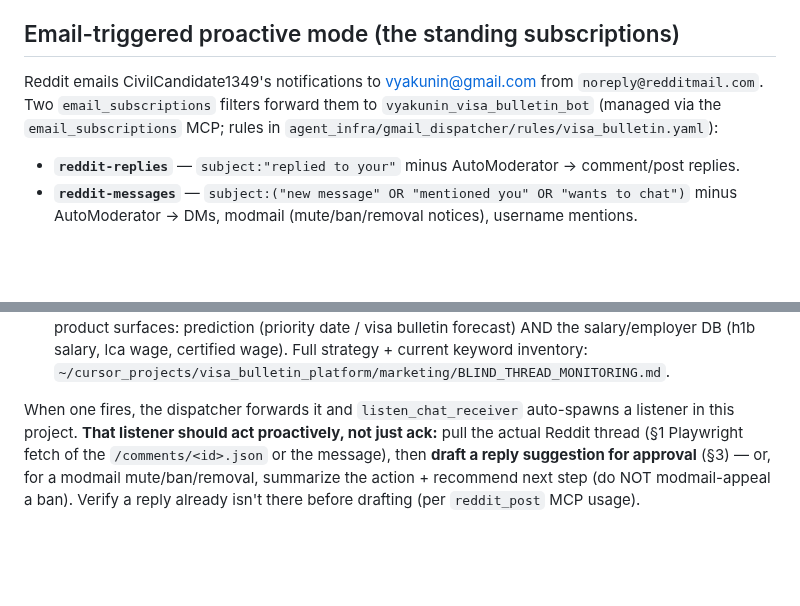
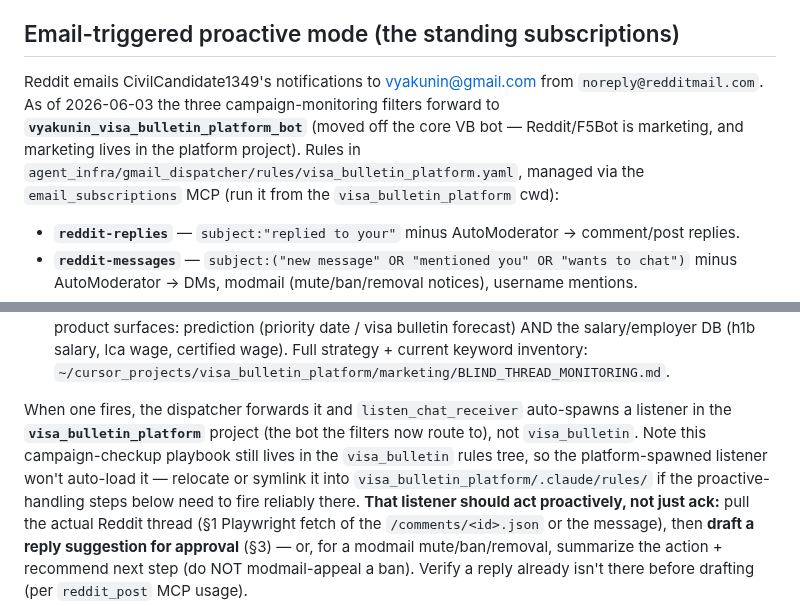
Before and after one commit to vyakunin/visa_bulletin, a Markdown page: .claude/rules/reddit_campaign_checkup.md, 2 parts joined by grey strips. Drawn GitHub-style; blank space fills up the shorter version.

Commit message:
docs(reddit): campaign email filters route to platform bot
Reddit/F5Bot notification subscriptions moved off the core VB bot to
vyakunin_visa_bulletin_platform_bot (marketing lives in the platform
project). Records the new rules path + that the platform-spawned
listener won't auto-load this checkup playbook from the VB tree.

Co-Authored-By: Claude Opus 4.8 <noreply@anthropic.com>

```diff
--- a/.claude/rules/reddit_campaign_checkup.md
+++ b/.claude/rules/reddit_campaign_checkup.md
@@ -110,9 +110,11 @@ The r/EB2 2026-06-02 post (`flair_text: null`) hit this — posted manually with
 ## Email-triggered proactive mode (the standing subscriptions)
 
 Reddit emails CivilCandidate1349's notifications to vyakunin@gmail.com from
-`noreply@redditmail.com`. Two `email_subscriptions` filters forward them to
-`vyakunin_visa_bulletin_bot` (managed via the `email_subscriptions` MCP; rules in
-`agent_infra/gmail_dispatcher/rules/visa_bulletin.yaml`):
+`noreply@redditmail.com`. As of 2026-06-03 the three campaign-monitoring filters
+forward to **`vyakunin_visa_bulletin_platform_bot`** (moved off the core VB bot —
+Reddit/F5Bot is marketing, and marketing lives in the platform project). Rules in
+`agent_infra/gmail_dispatcher/rules/visa_bulletin_platform.yaml`, managed via the
+`email_subscriptions` MCP (run it from the `visa_bulletin_platform` cwd):
 
 - **`reddit-replies`** — `subject:"replied to your"` minus AutoModerator → comment/post
   replies.
@@ -130,7 +132,12 @@ Reddit emails CivilCandidate1349's notifications to vyakunin@gmail.com from
   Full strategy + current keyword inventory: `~/cursor_projects/visa_bulletin_platform/marketing/BLIND_THREAD_MONITORING.md`.
 
 When one fires, the dispatcher forwards it and `listen_chat_receiver` auto-spawns a
-listener in this project. **That listener should act proactively, not just ack:** pull
+listener in the **`visa_bulletin_platform`** project (the bot the filters now route
+to), not `visa_bulletin`. Note this campaign-checkup playbook still lives in the
+`visa_bulletin` rules tree, so the platform-spawned listener won't auto-load it —
+relocate or symlink it into `visa_bulletin_platform/.claude/rules/` if the
+proactive-handling steps below need to fire reliably there. **That listener should
+act proactively, not just ack:** pull
 the actual Reddit thread (§1 Playwright fetch of the `/comments/<id>.json` or the
 message), then **draft a reply suggestion for approval** (§3) — or, for a modmail
 mute/ban/removal, summarize the action + recommend next step (do NOT modmail-appeal a
```
